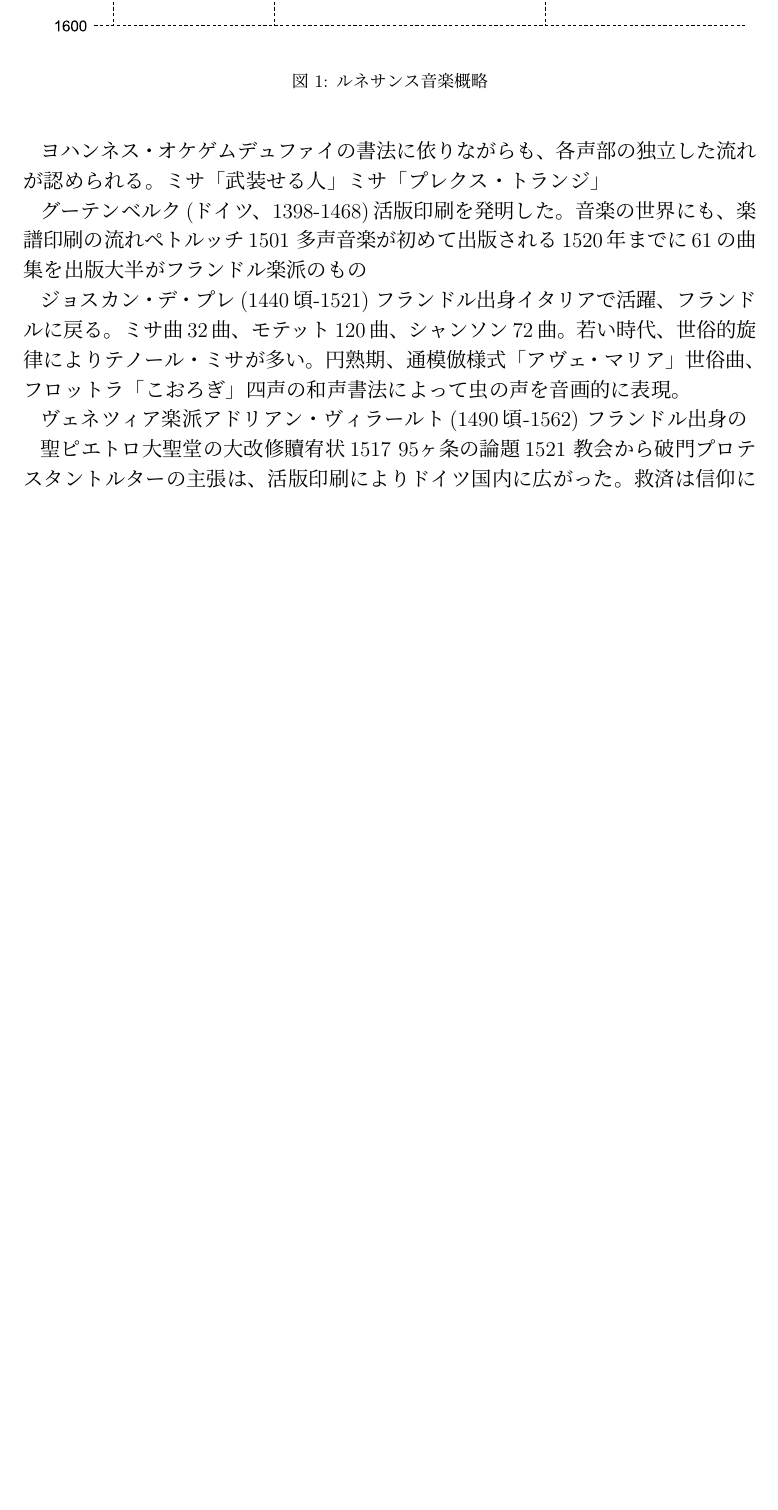
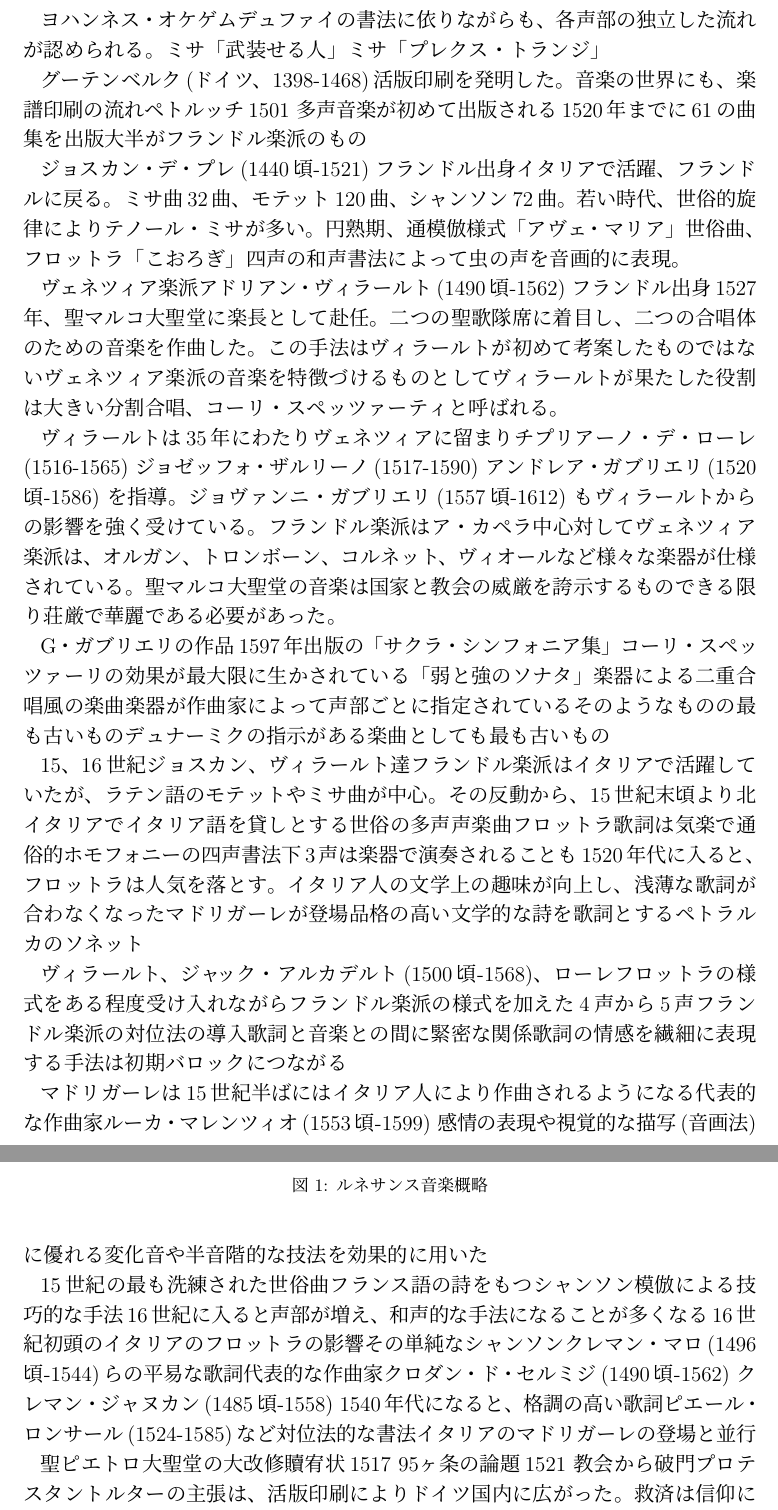
Before and after one commit to yammouch/osaka_geidai, a LaTeX document (western_music/body.tex): part of page 3 of 4 before the commit and two parts of pages 3 and 4 of 5 after it, the two joined at a grey line, cut so that both start at the same text, the shorter picture padded with empty space. Compiled offline with pLaTeX and dvipdfmx.

Commit message:
Updated.

```diff
--- a/western_music/body.tex
+++ b/western_music/body.tex
@@ -175,7 +175,81 @@
 
 ヴェネツィア楽派
 アドリアン・ヴィラールト(1490頃-1562)
-フランドル出身の
+フランドル出身
+1527年、聖マルコ大聖堂に楽長として赴任。
+二つの聖歌隊席に着目し、
+二つの合唱体のための音楽を作曲した。
+この手法はヴィラールトが初めて考案したものではない
+ヴェネツィア楽派の音楽を特徴づけるものとして
+ヴィラールトが果たした役割は大きい
+分割合唱、コーリ・スペッツァーティと呼ばれる。
+
+ヴィラールトは35年にわたりヴェネツィアに留まり
+チプリアーノ・デ・ローレ(1516-1565)
+ジョゼッフォ・ザルリーノ(1517-1590)
+アンドレア・ガブリエリ(1520頃-1586)
+を指導。
+ジョヴァンニ・ガブリエリ(1557頃-1612)
+もヴィラールトからの影響を強く受けている。
+フランドル楽派はア・カペラ中心
+対してヴェネツィア楽派は、オルガン、トロンボーン、コルネット、ヴィオール
+など様々な楽器が仕様されている。
+聖マルコ大聖堂の音楽は国家と教会の威厳を誇示するもの
+できる限り荘厳で華麗である必要があった。
+
+G・ガブリエリの作品
+1597年出版の「サクラ・シンフォニア集」
+コーリ・スペッツァーリの効果が最大限に生かされている
+「弱と強のソナタ」
+楽器による二重合唱風の楽曲
+楽器が作曲家によって声部ごとに指定されている
+そのようなものの最も古いもの
+デュナーミクの指示がある楽曲としても最も古いもの
+
+15、16世紀
+ジョスカン、ヴィラールト達フランドル楽派は
+イタリアで活躍していたが、
+ラテン語のモテットやミサ曲が中心。
+その反動から、15世紀末頃より
+北イタリアでイタリア語を貸しとする世俗の多声声楽曲
+フロットラ
+歌詞は気楽で通俗的
+ホモフォニーの四声書法
+下3声は楽器で演奏されることも
+1520年代に入ると、フロットラは人気を落とす。
+イタリア人の文学上の趣味が向上し、浅薄な歌詞が合わなくなった
+マドリガーレが登場
+品格の高い文学的な詩を歌詞とする
+ペトラルカのソネット
+
+ヴィラールト、ジャック・アルカデルト(1500頃-1568)、ローレ
+フロットラの様式をある程度受け入れながら
+フランドル楽派の様式を加えた
+4声から5声
+フランドル楽派の対位法の導入
+歌詞と音楽との間に緊密な関係
+歌詞の情感を繊細に表現する手法は初期バロックにつながる
+
+マドリガーレは15世紀半ばにはイタリア人により作曲されるようになる
+代表的な作曲家
+ルーカ・マレンツィオ(1553頃-1599)
+感情の表現や視覚的な描写(音画法)に優れる
+変化音や半音階的な技法を効果的に用いた
+
+15世紀の最も洗練された世俗曲
+フランス語の詩をもつシャンソン
+模倣による技巧的な手法
+16世紀に入ると声部が増え、和声的な手法になることが多くなる
+16世紀初頭のイタリアのフロットラの影響
+その単純なシャンソン
+クレマン・マロ(1496頃-1544)らの平易な歌詞
+代表的な作曲家
+クロダン・ド・セルミジ(1490頃-1562)
+クレマン・ジャヌカン(1485頃-1558)
+1540年代になると、格調の高い歌詞
+ピエール・ロンサール(1524-1585)など
+対位法的な書法
+イタリアのマドリガーレの登場と並行
 
 聖ピエトロ大聖堂の大改修
 贖宥状
```
